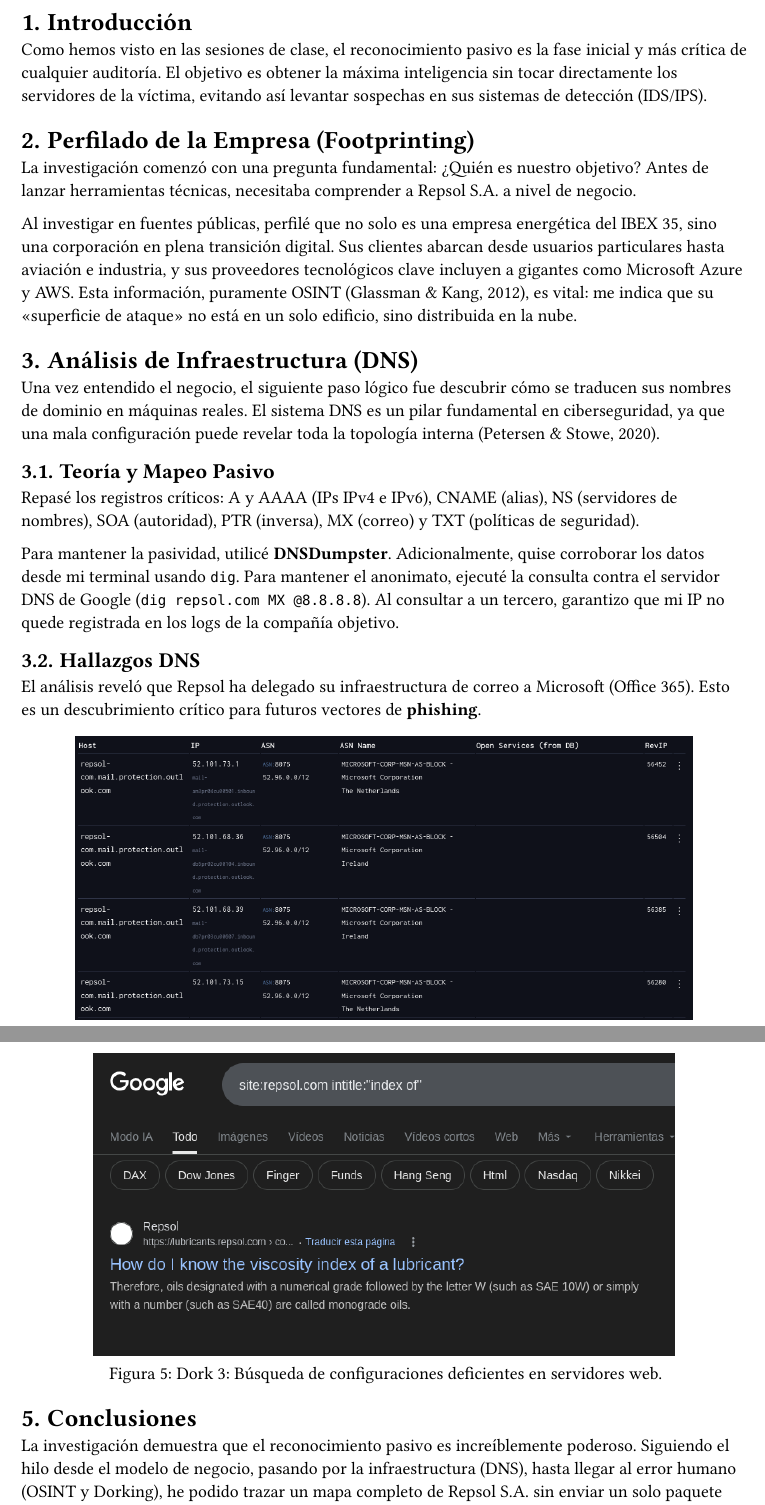
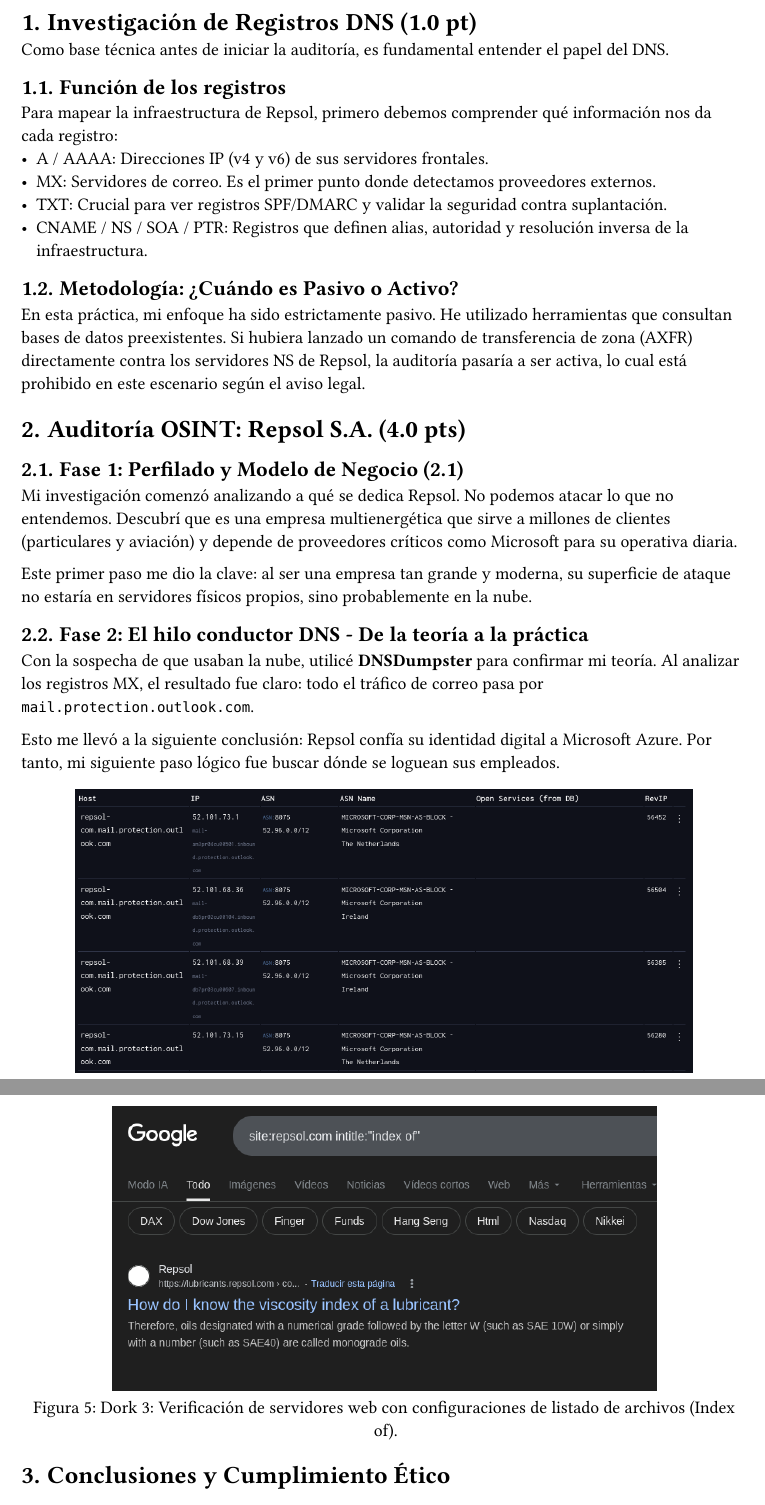
Before and after one commit to gr42906/Laboratorio-hacking-uem, a Typst document (P1_Reconocimiento_pasivo/doc/report.typ): two parts of pages 2 and 5 of 6, joined at a grey line, cut at the place of the change. The pictures show the PDF file P1_Reconocimiento_pasivo/doc/report.pdf that the author committed with the source.

Commit message:
Entrega Final: Auditoría OSINT Repsol con narrativa completa, registros DNS y 3 ejemplos de Dorking

```diff
--- a/P1_Reconocimiento_pasivo/doc/report.typ
+++ b/P1_Reconocimiento_pasivo/doc/report.typ
@@ -15,2 +15,3 @@
   #v(1em)
   *Estudiante:* Gonzalo Revuelta \
+  *Objetivo:* Auditoría OSINT Repsol S.A.
@@ -21,24 +21,32 @@
 #outline(title: "Índice", indent: 2em, depth: 3)
 #pagebreak()
 
-= Introducción
-Como hemos visto en las sesiones de clase, el reconocimiento pasivo es la fase inicial y más crítica de cualquier auditoría. El objetivo es obtener la máxima inteligencia sin tocar directamente los servidores de la víctima, evitando así levantar sospechas en sus sistemas de detección (IDS/IPS).
+= Investigación de Registros DNS (1.0 pt)
+Como base técnica antes de iniciar la auditoría, es fundamental entender el papel del DNS.
 
-= Perfilado de la Empresa (Footprinting)
-La investigación comenzó con una pregunta fundamental: ¿Quién es nuestro objetivo? Antes de lanzar herramientas técnicas, necesitaba comprender a Repsol S.A. a nivel de negocio.
+== Función de los registros
+Para mapear la infraestructura de Repsol, primero debemos comprender qué información nos da cada registro:
+- **A / AAAA**: Direcciones IP (v4 y v6) de sus servidores frontales.
+- **MX**: Servidores de correo. Es el primer punto donde detectamos proveedores externos.
+- **TXT**: Crucial para ver registros SPF/DMARC y validar la seguridad contra suplantación.
+- **CNAME / NS / SOA / PTR**: Registros que definen alias, autoridad y resolución inversa de la infraestructura.
 
-Al investigar en fuentes públicas, perfilé que no solo es una empresa energética del IBEX 35, sino una corporación en plena transición digital. Sus clientes abarcan desde usuarios particulares hasta aviación e industria, y sus proveedores tecnológicos clave incluyen a gigantes como Microsoft Azure y AWS. Esta información, puramente OSINT @glassman2012intelligence, es vital: me indica que su "superficie de ataque" no está en un solo edificio, sino distribuida en la nube.
+== Metodología: ¿Cuándo es Pasivo o Activo?
+En esta práctica, mi enfoque ha sido **estrictamente pasivo**. He utilizado herramientas que consultan bases de datos preexistentes. Si hubiera lanzado un comando de transferencia de zona (AXFR) directamente contra los servidores NS de Repsol, la auditoría pasaría a ser **activa**, lo cual está prohibido en este escenario según el aviso legal.
 
-= Análisis de Infraestructura (DNS)
-Una vez entendido el negocio, el siguiente paso lógico fue descubrir cómo se traducen sus nombres de dominio en máquinas reales. El sistema DNS es un pilar fundamental en ciberseguridad, ya que una mala configuración puede revelar toda la topología interna @petersen2020dns.
+= Auditoría OSINT: Repsol S.A. (4.0 pts)
 
-== Teoría y Mapeo Pasivo
-Repasé los registros críticos: **A y AAAA** (IPs IPv4 e IPv6), **CNAME** (alias), **NS** (servidores de nombres), **SOA** (autoridad), **PTR** (inversa), **MX** (correo) y **TXT** (políticas de seguridad).
+== Fase 1: Perfilado y Modelo de Negocio (2.1)
+Mi investigación comenzó analizando a qué se dedica Repsol. No podemos atacar lo que no entendemos. Descubrí que es una empresa multienergética que sirve a millones de **clientes** (particulares y aviación) y depende de **proveedores** críticos como Microsoft para su operativa diaria.
 
-Para mantener la pasividad, utilicé *DNSDumpster*. Adicionalmente, quise corroborar los datos desde mi terminal usando `dig`. Para mantener el anonimato, ejecuté la consulta contra el servidor DNS de Google (`dig repsol.com MX @8.8.8.8`). Al consultar a un tercero, garantizo que mi IP no quede registrada en los logs de la compañía objetivo.
+Este primer paso me dio la clave: al ser una empresa tan grande y moderna, su superficie de ataque no estaría en servidores físicos propios, sino probablemente en la **nube**.
 
-== Hallazgos DNS
-El análisis reveló que Repsol ha delegado su infraestructura de correo a Microsoft (Office 365). Esto es un descubrimiento crítico para futuros vectores de *phishing*.
+== Fase 2: El hilo conductor DNS - De la teoría a la práctica
+Con la sospecha de que usaban la nube, utilicé *DNSDumpster* para confirmar mi teoría. Al analizar los registros **MX**, el resultado fue claro: todo el tráfico de correo pasa por `mail.protection.outlook.com`.
+
+
+
+Esto me llevó a la siguiente conclusión: Repsol confía su identidad digital a Microsoft Azure. Por tanto, mi siguiente paso lógico fue buscar dónde se loguean sus empleados.
 
 #figure(
   image("images/mx_repsol.png", width: 85%),
@@ -80,8 +81,9 @@
-  caption: [Dork 3: Búsqueda de configuraciones deficientes en servidores web.],
+  image("images/dork_index.png", width: 75%),
+  caption: [Dork 3: Verificación de servidores web con configuraciones de listado de archivos (Index of).],
 )
 
-= Conclusiones
-La investigación demuestra que el reconocimiento pasivo es increíblemente poderoso. Siguiendo el hilo desde el modelo de negocio, pasando por la infraestructura (DNS), hasta llegar al error humano (OSINT y Dorking), he podido trazar un mapa completo de Repsol S.A. sin enviar un solo paquete malicioso a sus servidores.
+= Conclusiones y Cumplimiento Ético
+La "historia" de esta auditoría demuestra que el OSINT es una cadena: el modelo de negocio me llevó al DNS, el DNS me confirmó el uso de la nube de Microsoft, y eso me dirigió a buscar portales de acceso y documentos sensibles. Todo el proceso se ha realizado de forma **100% pasiva**, cumpliendo con el aviso legal de la práctica y sin interactuar con los sistemas de defensa de Repsol S.A.
 
 #pagebreak()
 #bibliography("bibliography.bib", title: "Bibliografía", style: "apa")
```
Also changed, not shown: P1_Reconocimiento_pasivo/doc/report.pdf, P1_Reconocimiento_pasivo/doc/report.typ (38 more changed lines).
